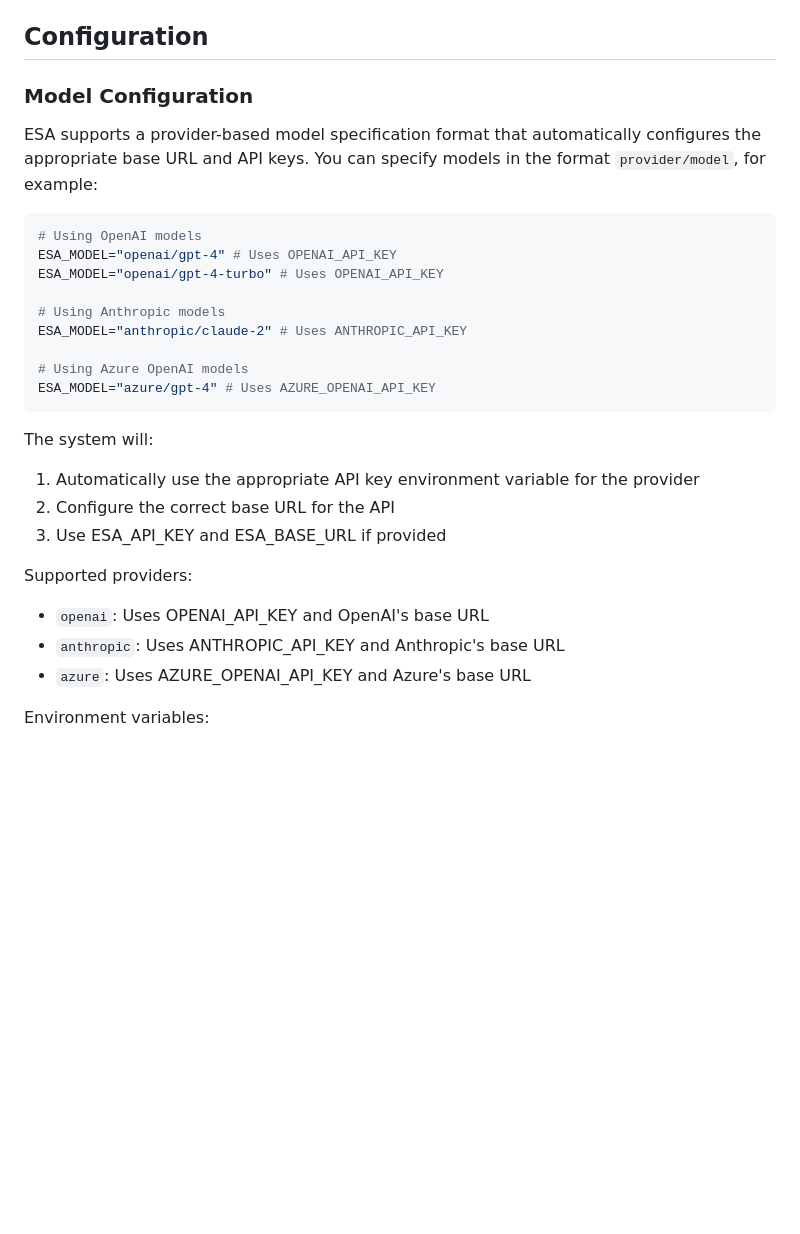
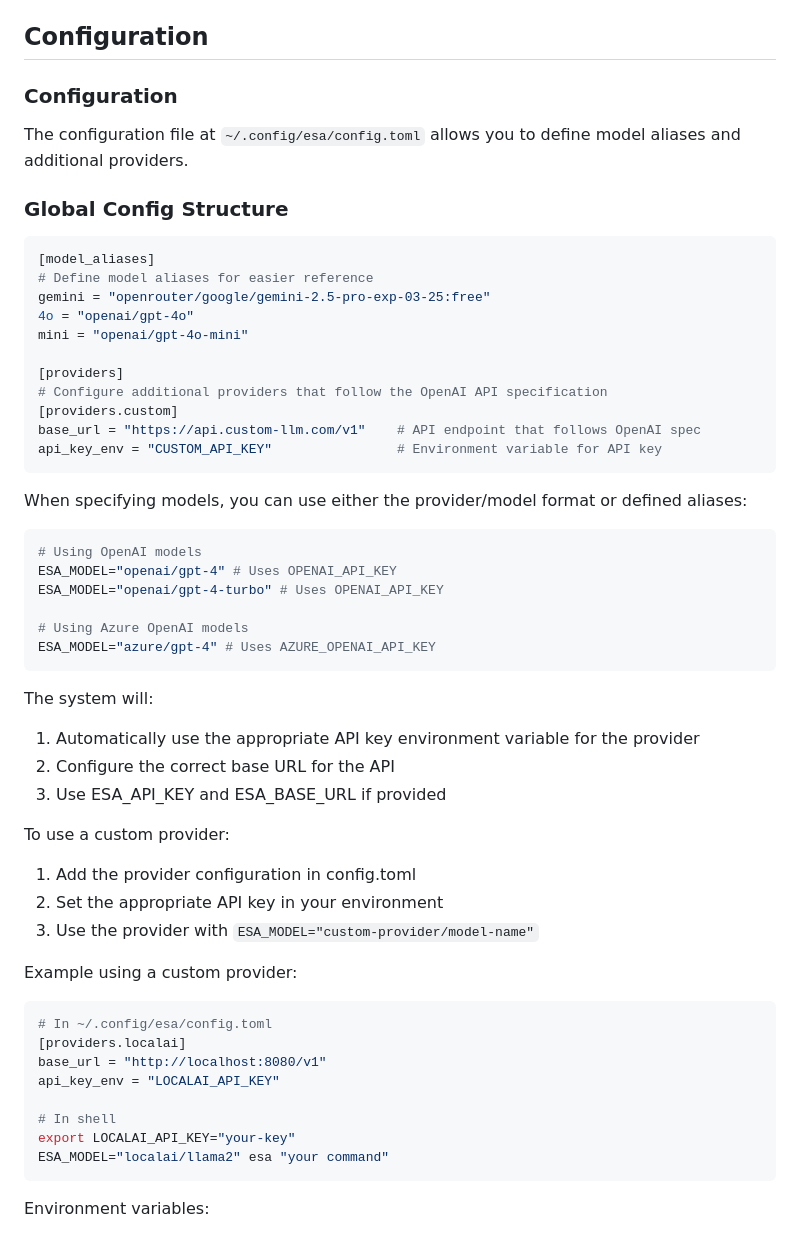
Before and after one commit to meain/esa, a Markdown page: README.md, the part around one of its changes. GitHub-like rendering; blank space fills up the shorter version.

````diff
--- a/README.md
+++ b/README.md
@@ -77,17 +77,32 @@ The available flags are:
 
 ## Configuration
 
-### Model Configuration
+### Configuration
 
-ESA supports a provider-based model specification format that automatically configures the appropriate base URL and API keys. You can specify models in the format `provider/model`, for example:
+The configuration file at `~/.config/esa/config.toml` allows you to define model aliases and additional providers.
+
+### Global Config Structure
+
+```toml
+[model_aliases]
+# Define model aliases for easier reference
+gemini = "openrouter/google/gemini-2.5-pro-exp-03-25:free"
+4o = "openai/gpt-4o"
+mini = "openai/gpt-4o-mini"
+
+[providers]
+# Configure additional providers that follow the OpenAI API specification
+[providers.custom]
+base_url = "https://api.custom-llm.com/v1"    # API endpoint that follows OpenAI spec
+api_key_env = "CUSTOM_API_KEY"                # Environment variable for API key
+```
+
+When specifying models, you can use either the provider/model format or defined aliases:
 
 ```bash
 # Using OpenAI models
 ESA_MODEL="openai/gpt-4" # Uses OPENAI_API_KEY
 ESA_MODEL="openai/gpt-4-turbo" # Uses OPENAI_API_KEY
-
-# Using Anthropic models
-ESA_MODEL="anthropic/claude-2" # Uses ANTHROPIC_API_KEY
 
 # Using Azure OpenAI models
 ESA_MODEL="azure/gpt-4" # Uses AZURE_OPENAI_API_KEY
@@ -98,10 +113,22 @@ The system will:
 2. Configure the correct base URL for the API
 3. Use ESA_API_KEY and ESA_BASE_URL if provided
 
-Supported providers:
-- `openai`: Uses OPENAI_API_KEY and OpenAI's base URL
-- `anthropic`: Uses ANTHROPIC_API_KEY and Anthropic's base URL
-- `azure`: Uses AZURE_OPENAI_API_KEY and Azure's base URL
+To use a custom provider:
+1. Add the provider configuration in config.toml
+2. Set the appropriate API key in your environment
+3. Use the provider with `ESA_MODEL="custom-provider/model-name"`
+
+Example using a custom provider:
+```bash
+# In ~/.config/esa/config.toml
+[providers.localai]
+base_url = "http://localhost:8080/v1"
+api_key_env = "LOCALAI_API_KEY"
+
+# In shell
+export LOCALAI_API_KEY="your-key"
+ESA_MODEL="localai/llama2" esa "your command"
+```
 
 Environment variables:
 - ESA_API_KEY: Override the provider-specific API key
````
Also changed, not shown: other parts of README.md (+56 -15 lines).
